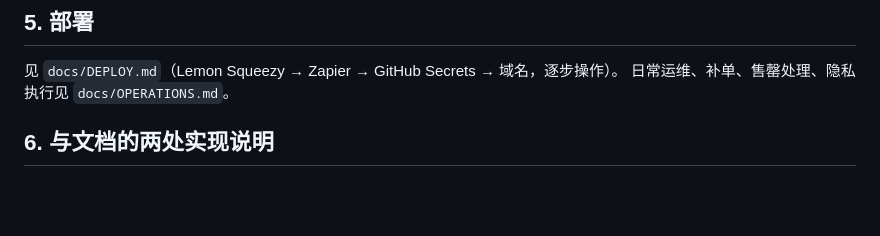
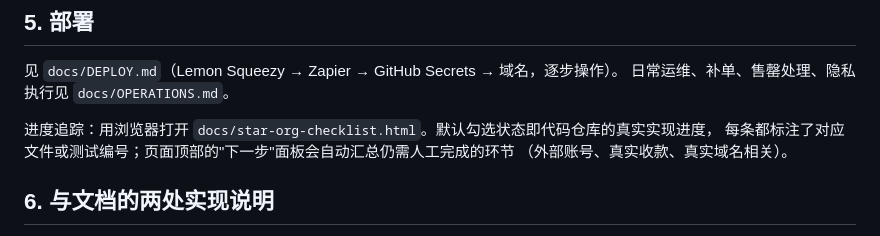
Before and after one commit to star-foundation/star.org, a Markdown page: README.md, the part around the change. Drawn GitHub-style; blank space fills up the shorter version.

Commit message:
README 增加进度追踪入口说明

```diff
--- a/README.md
+++ b/README.md
@@ -85,6 +85,10 @@ node scripts/reconcile.mjs
 见 `docs/DEPLOY.md`（Lemon Squeezy → Zapier → GitHub Secrets → 域名，逐步操作）。
 日常运维、补单、售罄处理、隐私执行见 `docs/OPERATIONS.md`。
 
+进度追踪：用浏览器打开 `docs/star-org-checklist.html`。默认勾选状态即代码仓库的真实实现进度，
+每条都标注了对应文件或测试编号；页面顶部的"下一步"面板会自动汇总仍需人工完成的环节
+（外部账号、真实收款、真实域名相关）。
+
 ## 6. 与文档的两处实现说明
 
 1. **静态生成器**：技术说明书提到 Jekyll。本实现用 `scripts/build-site.mjs`（零依赖 Node 脚本）
```
